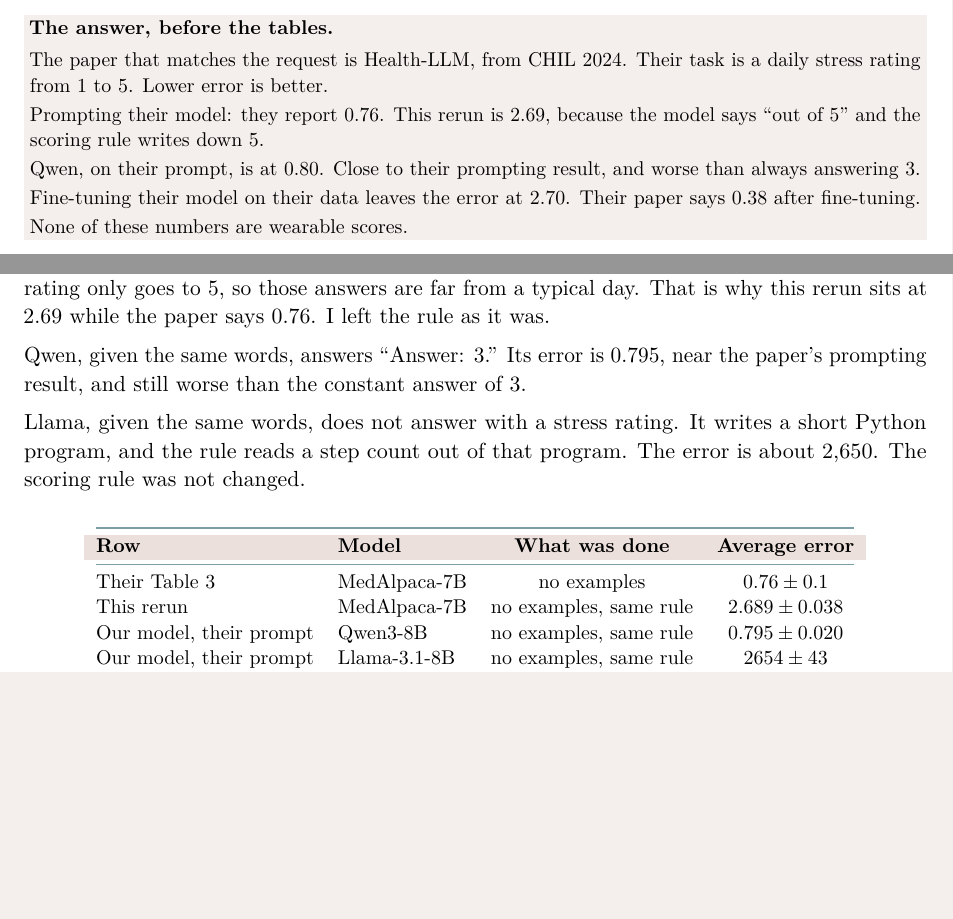
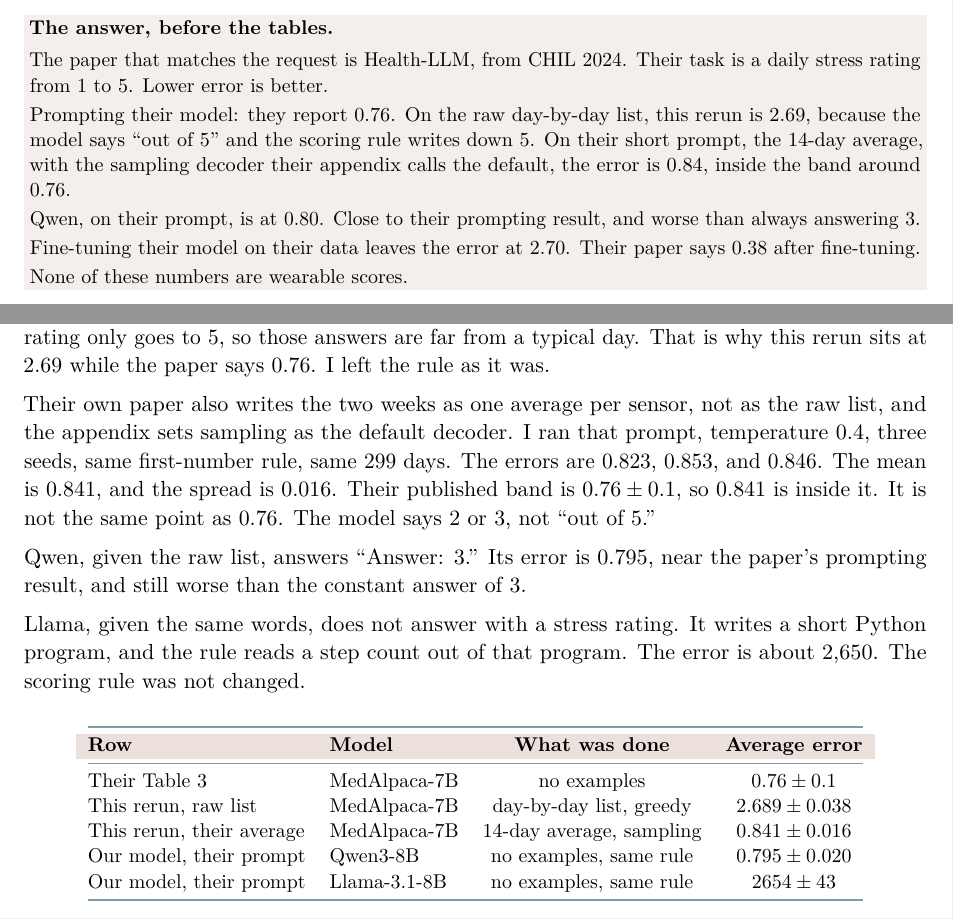
Before and after one commit to shrijacked/physio-placebo, a LaTeX document (reports/supervisor_master_report.tex): two parts of pages 9 and 10 of 14, joined at a grey line, cut so that both start at the same text, the shorter picture padded with empty space. Compiled offline with pdfLaTeX.

Commit message:
Show the sampled 14-day-average result next to the locked 2.689 rerun.
The average prompt scores 0.841, inside the paper's 0.76 band. The raw-list number stays.

Co-authored-by: Cursor <cursoragent@cursor.com>

```diff
--- a/reports/supervisor_master_report.tex
+++ b/reports/supervisor_master_report.tex
@@ -617,8 +617,11 @@
 \textbf{The answer, before the tables.}\\[0.35em]
 The paper that matches the request is Health-LLM, from CHIL 2024.
 Their task is a daily stress rating from 1 to 5. Lower error is better.\\[0.2em]
-Prompting their model: they report 0.76. This rerun is 2.69, because the model
-says ``out of 5'' and the scoring rule writes down 5.\\[0.2em]
+Prompting their model: they report 0.76. On the raw day-by-day list, this
+rerun is 2.69, because the model says ``out of 5'' and the scoring rule writes
+down 5. On their short prompt, the 14-day average, with the sampling decoder
+their appendix calls the default, the error is 0.84, inside the band around
+0.76.\\[0.2em]
 Qwen, on their prompt, is at 0.80. Close to their prompting result, and worse
 than always answering 3.\\[0.2em]
 Fine-tuning their model on their data leaves the error at 2.70. Their paper
@@ -664,7 +667,14 @@
 from a typical day. That is why this rerun sits at 2.69 while the paper says
 0.76. I left the rule as it was.
 
-Qwen, given the same words, answers ``Answer: 3.'' Its error is 0.795, near
+Their own paper also writes the two weeks as one average per sensor, not as
+the raw list, and the appendix sets sampling as the default decoder. I ran
+that prompt, temperature 0.4, three seeds, same first-number rule, same 299
+days. The errors are 0.823, 0.853, and 0.846. The mean is 0.841, and the
+spread is 0.016. Their published band is \(0.76 \pm 0.1\), so 0.841 is inside
+it. It is not the same point as 0.76. The model says 2 or 3, not ``out of 5.''
+
+Qwen, given the raw list, answers ``Answer: 3.'' Its error is 0.795, near
 the paper's prompting result, and still worse than the constant answer of 3.
 
 Llama, given the same words, does not answer with a stress rating. It writes
@@ -679,7 +689,8 @@
 \textbf{Row} & \textbf{Model} & \textbf{What was done} & \textbf{Average error} \\
 \midrule
 Their Table 3 & MedAlpaca-7B & no examples & $0.76 \pm 0.1$ \\
-This rerun & MedAlpaca-7B & no examples, same rule & $2.689 \pm 0.038$ \\
+This rerun, raw list & MedAlpaca-7B & day-by-day list, greedy & $2.689 \pm 0.038$ \\
+This rerun, their average & MedAlpaca-7B & 14-day average, sampling & $0.841 \pm 0.016$ \\
 Our model, their prompt & Qwen3-8B & no examples, same rule & $0.795 \pm 0.020$ \\
 Our model, their prompt & Llama-3.1-8B & no examples, same rule & $2654 \pm 43$ \\
 \bottomrule
@@ -746,3 +756,6 @@
+get 0.76. The model says ``out of 5,'' and fine-tuning does not break that
+habit. On the 14-day average, with sampling, the error is 0.84, inside their
+published band and not equal to 0.76.
 Qwen, which was not trained on their data, lands near their published prompting
 error and still loses to always answering 3.
 Llama does not answer the question that was asked.
```
Also changed, not shown: reports/figures/fig_asked.pdf, reports/physio-placebo-master-report.pdf, reports/supervisor_master_report.pdf, reports/supervisor_master_report.tex (5 more changed lines), 1 other file.
